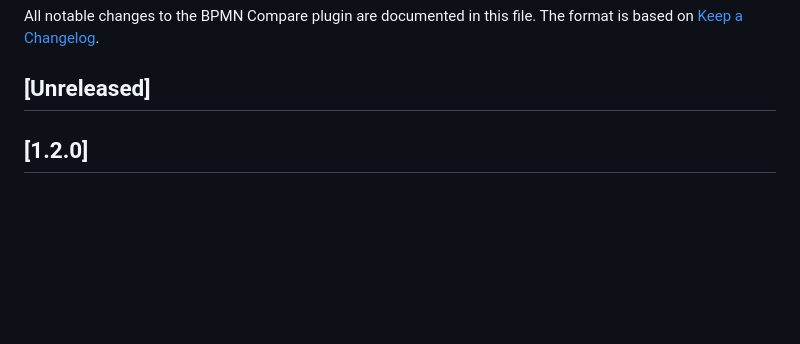
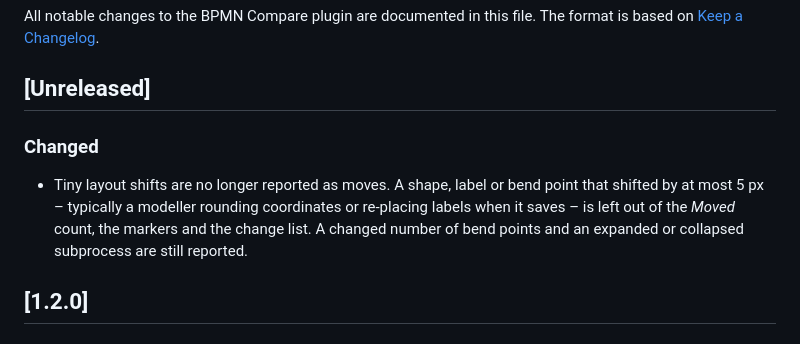
Before and after one commit to petrsochan/idea-bpmn-compare, a Markdown page: CHANGELOG.md, the part around the change. Rendered like a GitHub page; blank space fills up the shorter version.

```diff
--- a/CHANGELOG.md
+++ b/CHANGELOG.md
@@ -4,6 +4,9 @@ All notable changes to the BPMN Compare plugin are documented in this file.
 The format is based on [Keep a Changelog](https://keepachangelog.com/en/1.1.0/).
 
 ## [Unreleased]
+
+### Changed
+- Tiny layout shifts are no longer reported as moves. A shape, label or bend point that shifted by at most 5 px – typically a modeller rounding coordinates or re-placing labels when it saves – is left out of the *Moved* count, the markers and the change list. A changed number of bend points and an expanded or collapsed subprocess are still reported.
 
 ## [1.2.0]
 
```
Also changed, not shown: README.md (+15 -1 lines), docs/images/compare.png (added), docs/images/subprocess.png (added), 6 other files.
